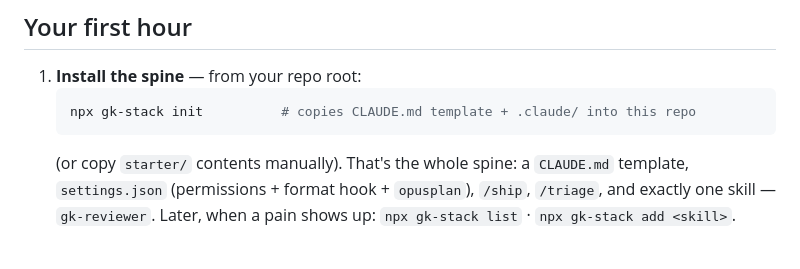
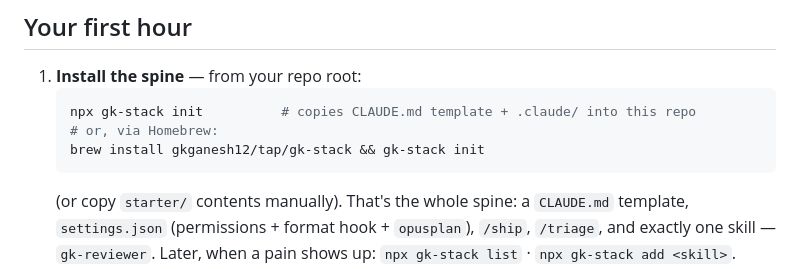
Before and after one commit to gkganesh12/gk-stack, a Markdown page: README.md, the part around the change. GitHub-like rendering; blank space fills up the shorter version.

Commit message:
docs: add Homebrew install route (gkganesh12/tap/gk-stack)

````diff
--- a/README.md
+++ b/README.md
@@ -51,6 +51,8 @@ Tool-agnostic version: [docs/GK-PRINCIPLES.md](docs/GK-PRINCIPLES.md)
 1. **Install the spine** — from your repo root:
    ```bash
    npx gk-stack init          # copies CLAUDE.md template + .claude/ into this repo
+   # or, via Homebrew:
+   brew install gkganesh12/tap/gk-stack && gk-stack init
    ```
    (or copy `starter/` contents manually). That's the whole spine: a `CLAUDE.md`
    template, `settings.json` (permissions + format hook + `opusplan`), `/ship`,
````
